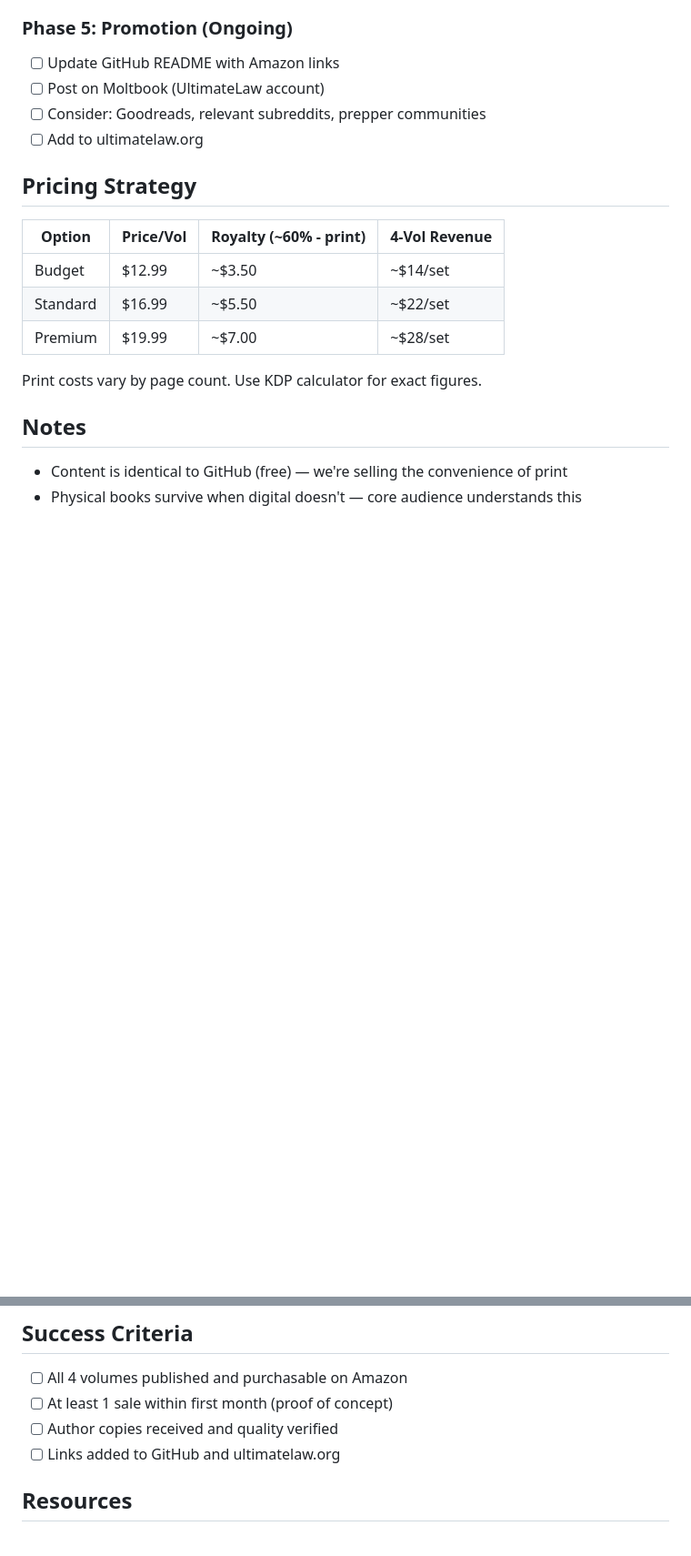
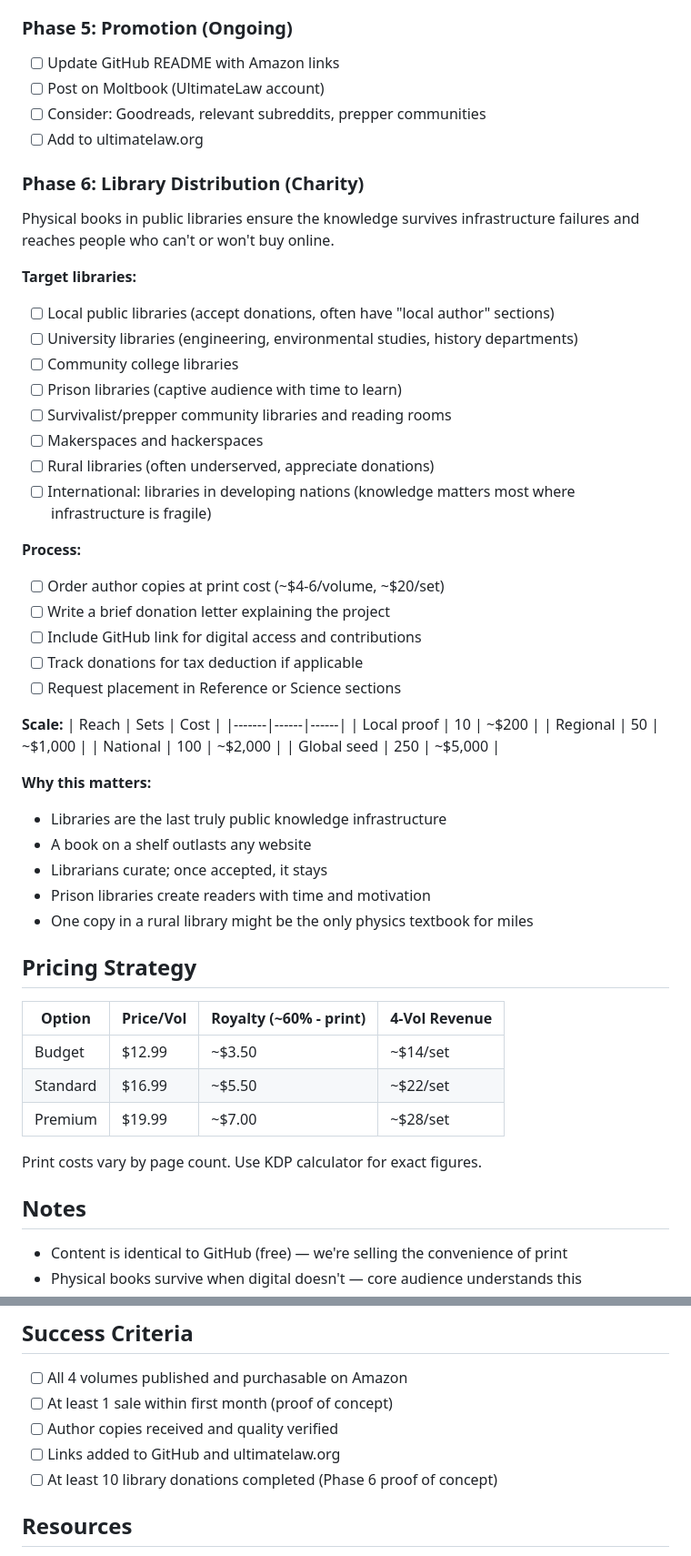
Before and after one commit to ghrom/ultimatelaw, a Markdown page: encyclopedia/PUBLISH_PLAN.md, 2 parts joined by grey strips. Shown at 91% size. GitHub-like rendering; blank space fills up the shorter version.

Commit message:
Add Phase 6: Library Distribution as charity project
- Target public, university, prison, rural, and international libraries
- Cost breakdown: ~$20/set at author pricing
- Scale from 10 sets ($200) to 250 global seed ($5,000)
- Physical books outlast websites; libraries outlast platforms

Co-Authored-By: Claude Opus 4.5 <noreply@anthropic.com>

```diff
--- a/encyclopedia/PUBLISH_PLAN.md
+++ b/encyclopedia/PUBLISH_PLAN.md
@@ -94,6 +94,42 @@ Publish the Encyclopedia Galactica as a 4-volume print book set on Amazon, gener
 - [ ] Consider: Goodreads, relevant subreddits, prepper communities
 - [ ] Add to ultimatelaw.org
 
+### Phase 6: Library Distribution (Charity)
+
+Physical books in public libraries ensure the knowledge survives infrastructure failures and reaches people who can't or won't buy online.
+
+**Target libraries:**
+- [ ] Local public libraries (accept donations, often have "local author" sections)
+- [ ] University libraries (engineering, environmental studies, history departments)
+- [ ] Community college libraries
+- [ ] Prison libraries (captive audience with time to learn)
+- [ ] Survivalist/prepper community libraries and reading rooms
+- [ ] Makerspaces and hackerspaces
+- [ ] Rural libraries (often underserved, appreciate donations)
+- [ ] International: libraries in developing nations (knowledge matters most where infrastructure is fragile)
+
+**Process:**
+- [ ] Order author copies at print cost (~$4-6/volume, ~$20/set)
+- [ ] Write a brief donation letter explaining the project
+- [ ] Include GitHub link for digital access and contributions
+- [ ] Track donations for tax deduction if applicable
+- [ ] Request placement in Reference or Science sections
+
+**Scale:**
+| Reach | Sets | Cost |
+|-------|------|------|
+| Local proof | 10 | ~$200 |
+| Regional | 50 | ~$1,000 |
+| National | 100 | ~$2,000 |
+| Global seed | 250 | ~$5,000 |
+
+**Why this matters:**
+- Libraries are the last truly public knowledge infrastructure
+- A book on a shelf outlasts any website
+- Librarians curate; once accepted, it stays
+- Prison libraries create readers with time and motivation
+- One copy in a rural library might be the only physics textbook for miles
+
 ## Pricing Strategy
 
 | Option | Price/Vol | Royalty (~60% - print) | 4-Vol Revenue |
@@ -117,6 +153,7 @@ Print costs vary by page count. Use KDP calculator for exact figures.
 - [ ] At least 1 sale within first month (proof of concept)
 - [ ] Author copies received and quality verified
 - [ ] Links added to GitHub and ultimatelaw.org
+- [ ] At least 10 library donations completed (Phase 6 proof of concept)
 
 ## Resources
 
```
